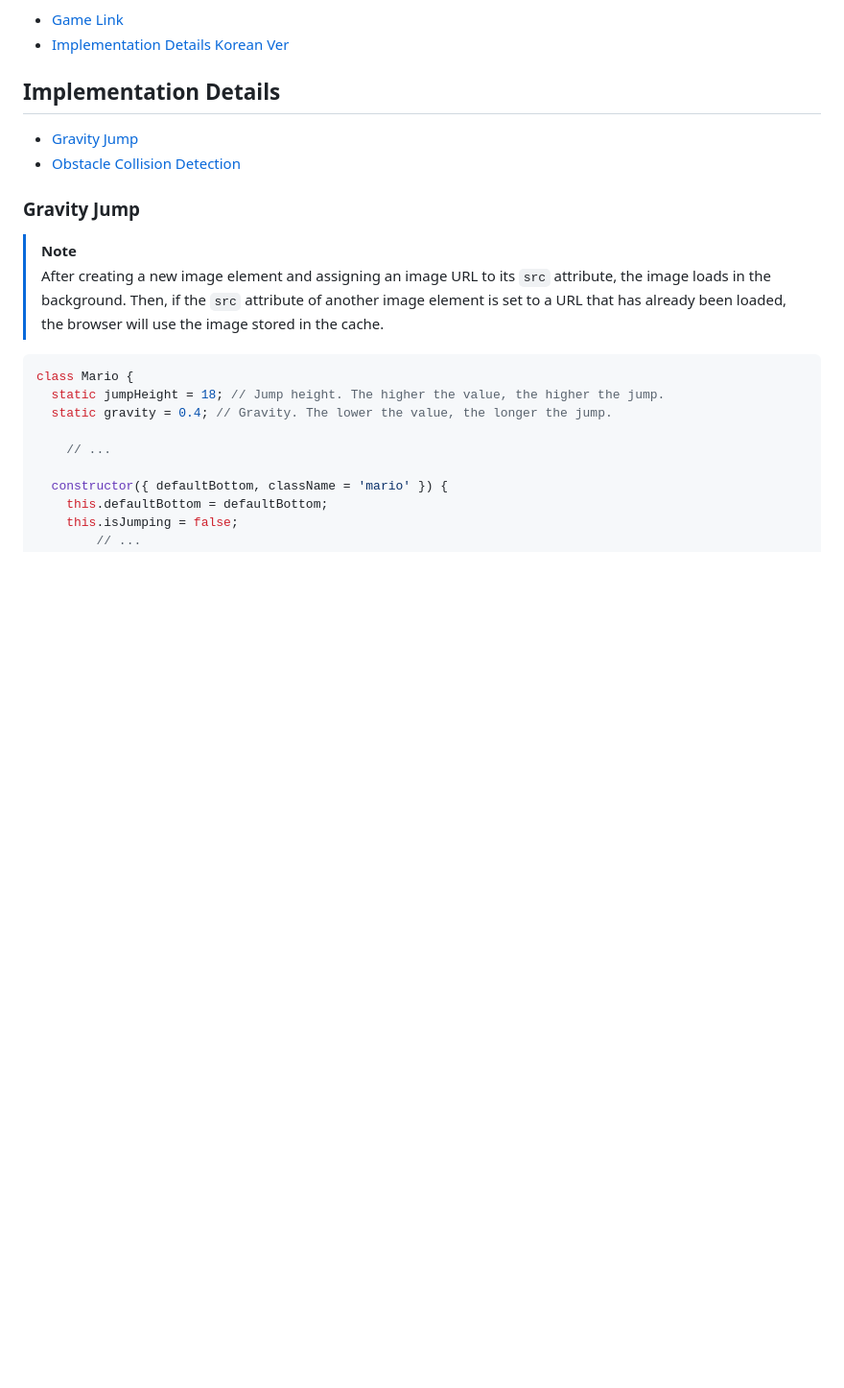
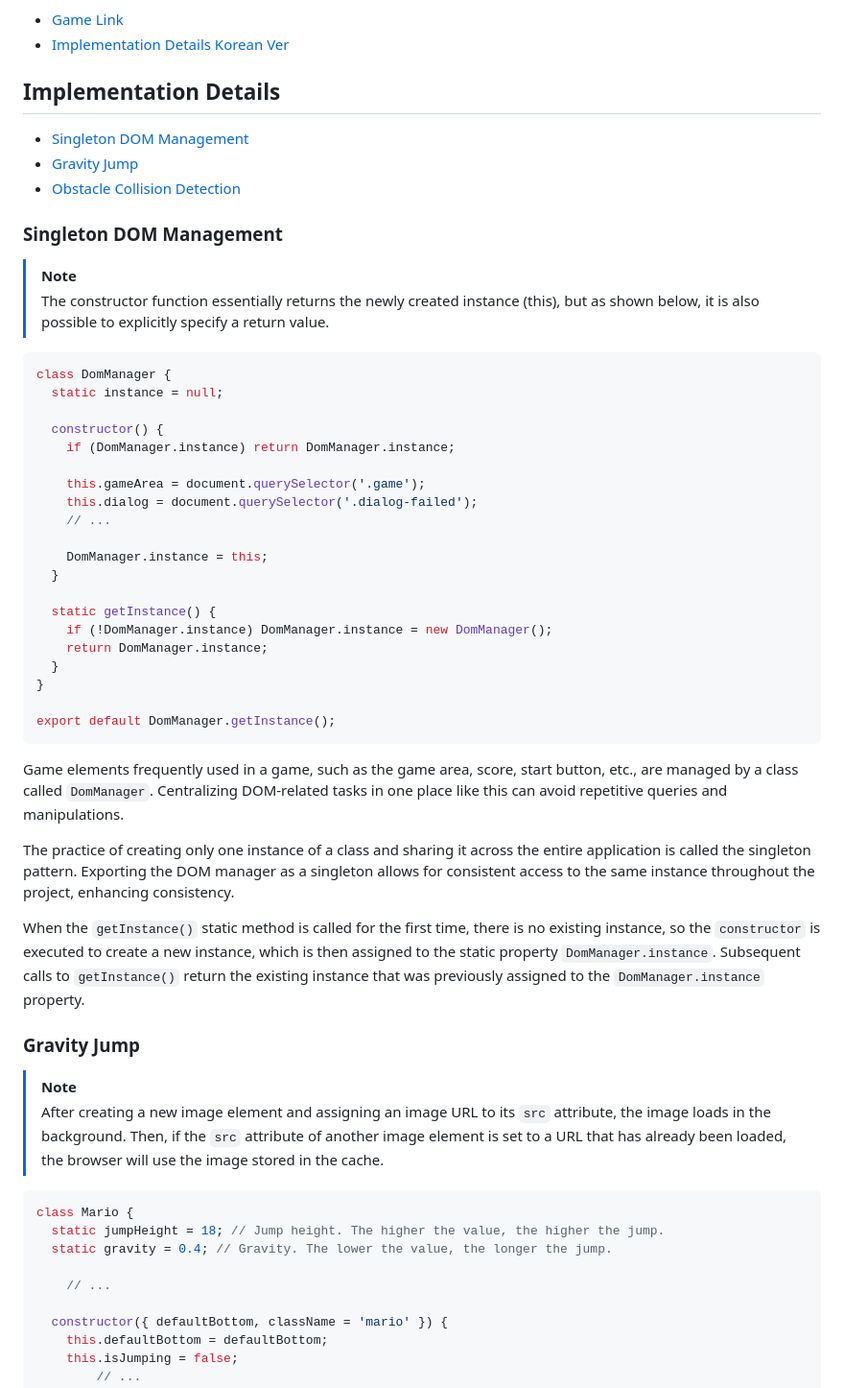
Before and after one commit to romantech/super-mario, a Markdown page: README.md, the part around the change. Shown at 96% size. Rendered like a GitHub page; blank space fills up the shorter version.

````diff
--- a/README.md
+++ b/README.md
@@ -12,8 +12,40 @@ Additionally, a gravity effect has been implemented to make Mario's jumps look m
 - [Implementation Details Korean Ver](https://bit.ly/3ufjysq)
 
 ## Implementation Details
+- [Singleton DOM Management](#singleton-dom-management)
 - [Gravity Jump](#gravity-jump)
 - [Obstacle Collision Detection](#obstacle-collision-detection)
+
+### Singleton DOM Management
+> [!NOTE]
+> The constructor function essentially returns the newly created instance (this), but as shown below, it is also possible to explicitly specify a return value.
+```jsx
+class DomManager {
+  static instance = null;
+
+  constructor() {
+    if (DomManager.instance) return DomManager.instance;
+
+    this.gameArea = document.querySelector('.game');
+    this.dialog = document.querySelector('.dialog-failed');
+    // ...
+
+    DomManager.instance = this;
+  }
+
+  static getInstance() {
+    if (!DomManager.instance) DomManager.instance = new DomManager();
+    return DomManager.instance;
+  }
+}
+
+export default DomManager.getInstance();
+```
+Game elements frequently used in a game, such as the game area, score, start button, etc., are managed by a class called `DomManager`. Centralizing DOM-related tasks in one place like this can avoid repetitive queries and manipulations.
+
+The practice of creating only one instance of a class and sharing it across the entire application is called the singleton pattern. Exporting the DOM manager as a singleton allows for consistent access to the same instance throughout the project, enhancing consistency.
+
+When the `getInstance()` static method is called for the first time, there is no existing instance, so the `constructor` is executed to create a new instance, which is then assigned to the static property `DomManager.instance`. Subsequent calls to `getInstance()` return the existing instance that was previously assigned to the `DomManager.instance` property.
 
 ### Gravity Jump
 > [!NOTE]
````
